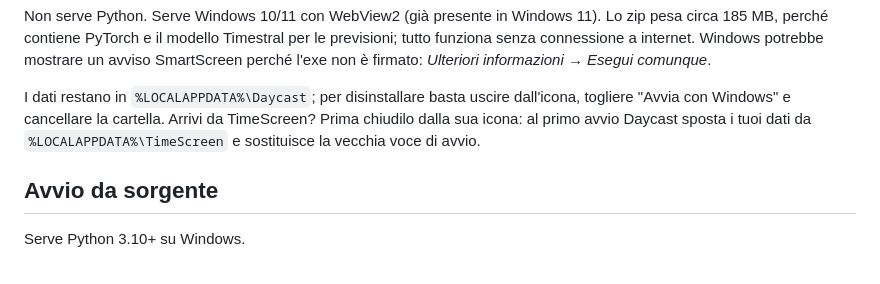
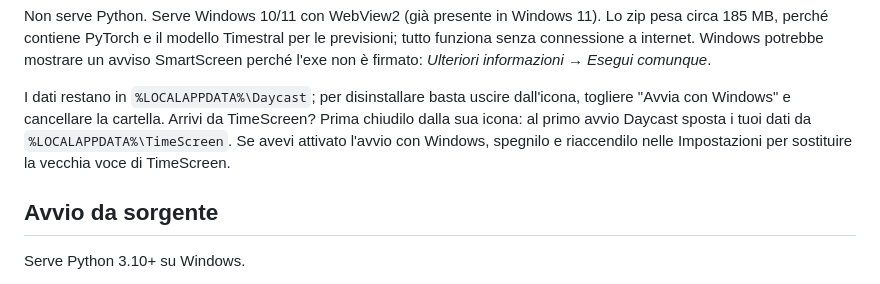
Before and after one commit to Fede046/Daycast, a Markdown page: README.it.md, the part around the change. Rendered like a GitHub page.

```diff
--- a/README.it.md
+++ b/README.it.md
@@ -51,7 +51,9 @@ informazioni* → *Esegui comunque*.
 I dati restano in `%LOCALAPPDATA%\Daycast`; per disinstallare basta uscire
 dall'icona, togliere "Avvia con Windows" e cancellare la cartella. Arrivi da
 TimeScreen? Prima chiudilo dalla sua icona: al primo avvio Daycast sposta i
-tuoi dati da `%LOCALAPPDATA%\TimeScreen` e sostituisce la vecchia voce di avvio.
+tuoi dati da `%LOCALAPPDATA%\TimeScreen`. Se avevi attivato l'avvio con
+Windows, spegnilo e riaccendilo nelle Impostazioni per sostituire la vecchia
+voce di TimeScreen.
 
 ## Avvio da sorgente
 
```
Also changed, not shown: README.md (+2 -1 lines).
